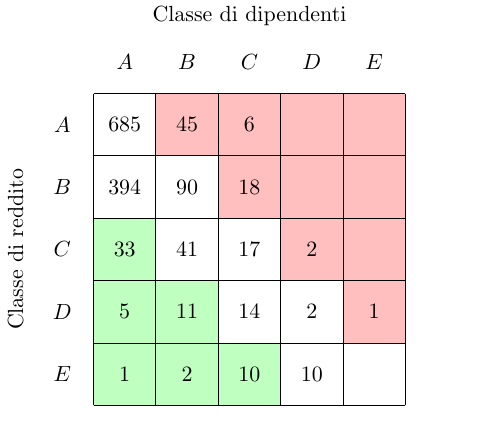
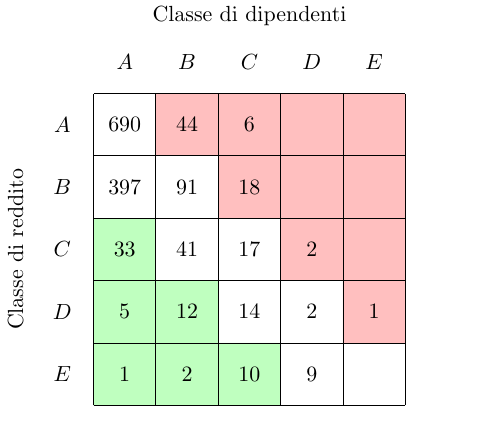
Before and after one commit to jacquerie/italian-startups-report, a LaTeX figure (tex/classes.tex): the whole page. Compiled offline with pdfLaTeX.

Commit message:
Update table for new data.

```diff
--- a/tex/classes.tex
+++ b/tex/classes.tex
@@ -24,14 +24,14 @@
     \node (D-revenue) at (0.5,2.5) [] {\(D\)};
     \node (E-revenue) at (0.5,1.5) [] {\(E\)};
 
-    \node (AA-data) at (1.5,5.5) [] {\(685\)};
-    \node (AB-data) at (2.5,5.5) [] {\(45\)};
+    \node (AA-data) at (1.5,5.5) [] {\(690\)};
+    \node (AB-data) at (2.5,5.5) [] {\(44\)};
     \node (AC-data) at (3.5,5.5) [] {\(6\)};
     \node (AD-data) at (4.5,5.5) [] {};
     \node (AE-data) at (5.5,5.5) [] {};
 
-    \node (BA-data) at (1.5,4.5) [] {\(394\)};
-    \node (BB-data) at (2.5,4.5) [] {\(90\)};
+    \node (BA-data) at (1.5,4.5) [] {\(397\)};
+    \node (BB-data) at (2.5,4.5) [] {\(91\)};
     \node (BC-data) at (3.5,4.5) [] {\(18\)};
     \node (BD-data) at (4.5,4.5) [] {};
     \node (BE-data) at (5.5,4.5) [] {};
@@ -43,7 +43,7 @@
     \node (CE-data) at (5.5,3.5) [] {};
 
     \node (DA-data) at (1.5,2.5) [] {\(5\)};
-    \node (DB-data) at (2.5,2.5) [] {\(11\)};
+    \node (DB-data) at (2.5,2.5) [] {\(12\)};
     \node (DC-data) at (3.5,2.5) [] {\(14\)};
     \node (DD-data) at (4.5,2.5) [] {\(2\)};
     \node (DE-data) at (5.5,2.5) [] {\(1\)};
@@ -51,7 +51,7 @@
     \node (EA-data) at (1.5,1.5) [] {\(1\)};
     \node (EB-data) at (2.5,1.5) [] {\(2\)};
     \node (EC-data) at (3.5,1.5) [] {\(10\)};
-    \node (ED-data) at (4.5,1.5) [] {\(10\)};
+    \node (ED-data) at (4.5,1.5) [] {\(9\)};
     \node (EE-data) at (5.5,1.5) [] {};
 
     \draw (1,1) -- (6,1);
```
Also changed, not shown: tex/classes.pdf.
